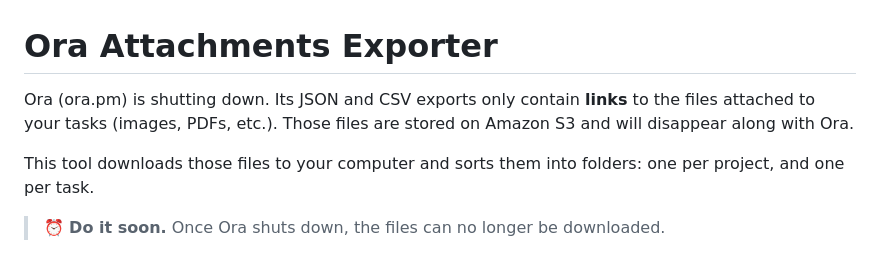
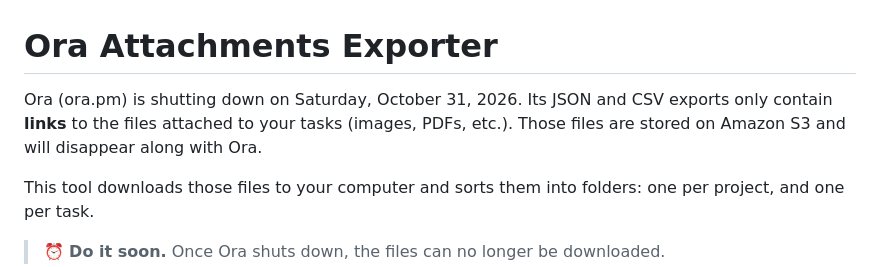
Before and after one commit to bleuetdesign/ora-attachments-exporter, a Markdown page: README.md, the part around the change. Drawn GitHub-style.

Commit message:
Update shutdown date for Ora in README

```diff
--- a/README.md
+++ b/README.md
@@ -1,6 +1,6 @@
 # Ora Attachments Exporter
 
-Ora (ora.pm) is shutting down. Its JSON and CSV exports only contain **links** to the files attached to your tasks (images, PDFs, etc.). Those files are stored on Amazon S3 and will disappear along with Ora.
+Ora (ora.pm) is shutting down on Saturday, October 31, 2026. Its JSON and CSV exports only contain **links** to the files attached to your tasks (images, PDFs, etc.). Those files are stored on Amazon S3 and will disappear along with Ora.
 
 This tool downloads those files to your computer and sorts them into folders: one per project, and one per task.
 
```
